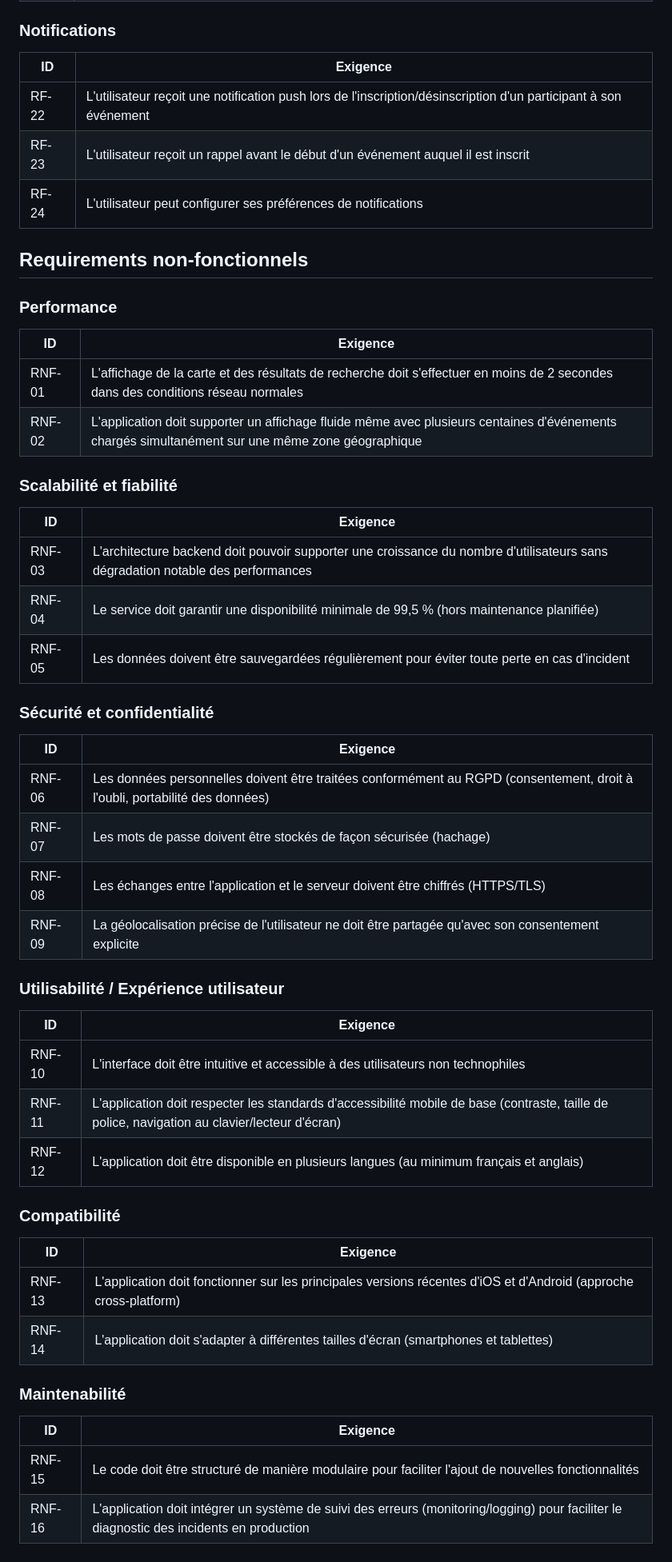
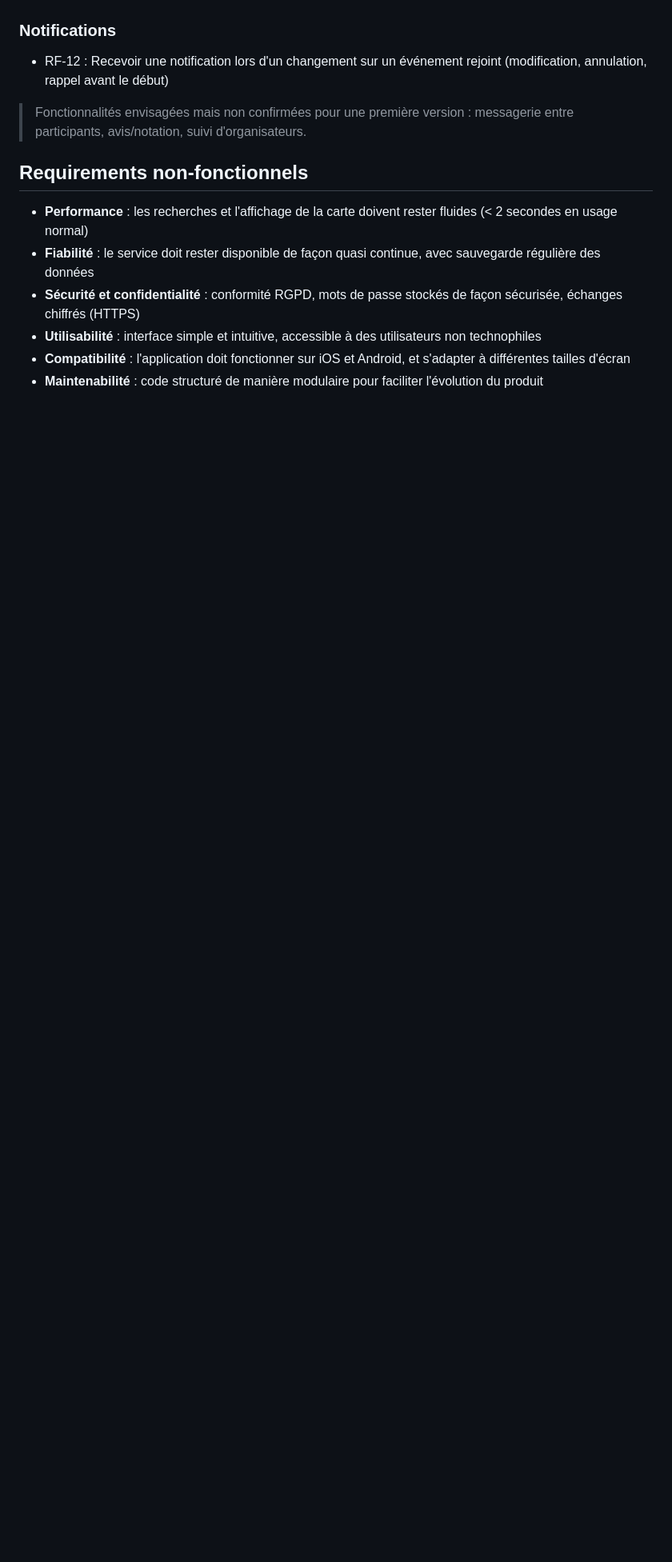
Before and after one commit to mircoprofico/FitMeet, a Markdown page: projectDescription.md, the part around one of its changes. Shown at 80% size. GitHub-like rendering; blank space fills up the shorter version.

```diff
--- a/projectDescription.md
+++ b/projectDescription.md
@@ -58,49 +38,14 @@ Les événements disponibles sont visibles sur une carte, ou bien sous forme de
 
 ### Notifications
-| ID | Exigence |
-|----|----------|
-| RF-22 | L'utilisateur reçoit une notification push lors de l'inscription/désinscription d'un participant à son événement |
-| RF-23 | L'utilisateur reçoit un rappel avant le début d'un événement auquel il est inscrit |
-| RF-24 | L'utilisateur peut configurer ses préférences de notifications |
+- RF-12 : Recevoir une notification lors d'un changement sur un événement rejoint (modification, annulation, rappel avant le début)
+
+> Fonctionnalités envisagées mais non confirmées pour une première version : messagerie entre participants, avis/notation, suivi d'organisateurs.
 
 ## Requirements non-fonctionnels
 
-### Performance
-| ID | Exigence |
-|----|----------|
-| RNF-01 | L'affichage de la carte et des résultats de recherche doit s'effectuer en moins de 2 secondes dans des conditions réseau normales |
-| RNF-02 | L'application doit supporter un affichage fluide même avec plusieurs centaines d'événements chargés simultanément sur une même zone géographique |
-
-### Scalabilité et fiabilité
-| ID | Exigence |
-|----|----------|
-| RNF-03 | L'architecture backend doit pouvoir supporter une croissance du nombre d'utilisateurs sans dégradation notable des performances |
-| RNF-04 | Le service doit garantir une disponibilité minimale de 99,5 % (hors maintenance planifiée) |
-| RNF-05 | Les données doivent être sauvegardées régulièrement pour éviter toute perte en cas d'incident |
-
-### Sécurité et confidentialité
-| ID | Exigence |
-|----|----------|
-| RNF-06 | Les données personnelles doivent être traitées conformément au RGPD (consentement, droit à l'oubli, portabilité des données) |
-| RNF-07 | Les mots de passe doivent être stockés de façon sécurisée (hachage) |
-| RNF-08 | Les échanges entre l'application et le serveur doivent être chiffrés (HTTPS/TLS) |
-| RNF-09 | La géolocalisation précise de l'utilisateur ne doit être partagée qu'avec son consentement explicite |
-
-### Utilisabilité / Expérience utilisateur
-| ID | Exigence |
-|----|----------|
-| RNF-10 | L'interface doit être intuitive et accessible à des utilisateurs non technophiles |
-| RNF-11 | L'application doit respecter les standards d'accessibilité mobile de base (contraste, taille de police, navigation au clavier/lecteur d'écran) |
-| RNF-12 | L'application doit être disponible en plusieurs langues (au minimum français et anglais) |
-
-### Compatibilité
-| ID | Exigence |
-|----|----------|
-| RNF-13 | L'application doit fonctionner sur les principales versions récentes d'iOS et d'Android (approche cross-platform) |
-| RNF-14 | L'application doit s'adapter à différentes tailles d'écran (smartphones et tablettes) |
-
-### Maintenabilité
-| ID | Exigence |
-|----|----------|
-| RNF-15 | Le code doit être structuré de manière modulaire pour faciliter l'ajout de nouvelles fonctionnalités |
-| RNF-16 | L'application doit intégrer un système de suivi des erreurs (monitoring/logging) pour faciliter le diagnostic des incidents en production |
+- **Performance** : les recherches et l'affichage de la carte doivent rester fluides (< 2 secondes en usage normal)
+- **Fiabilité** : le service doit rester disponible de façon quasi continue, avec sauvegarde régulière des données
+- **Sécurité et confidentialité** : conformité RGPD, mots de passe stockés de façon sécurisée, échanges chiffrés (HTTPS)
+- **Utilisabilité** : interface simple et intuitive, accessible à des utilisateurs non technophiles
+- **Compatibilité** : l'application doit fonctionner sur iOS et Android, et s'adapter à différentes tailles d'écran
+- **Maintenabilité** : code structuré de manière modulaire pour faciliter l'évolution du produit
```
Also changed, not shown: other parts of projectDescription.md (+12 -32 lines).
